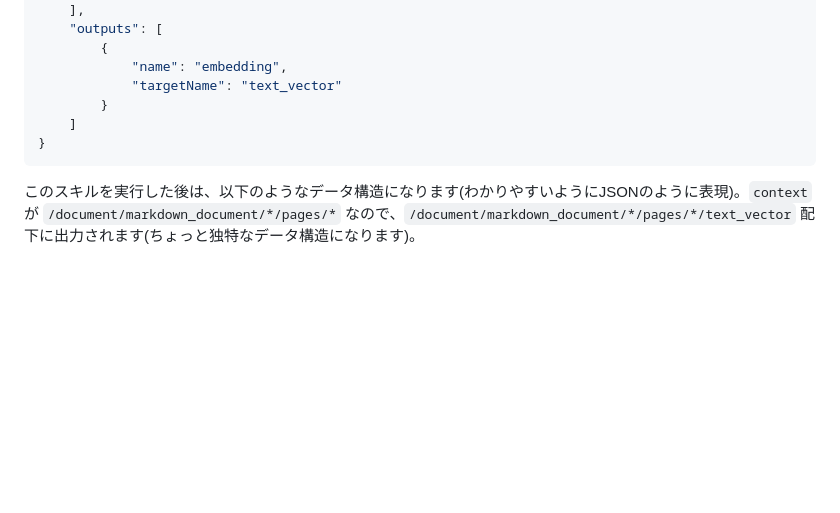
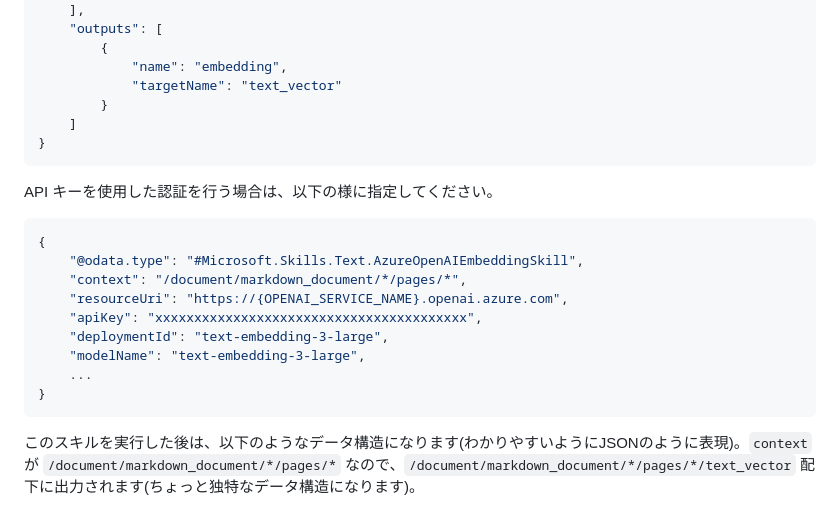
Before and after one commit to mahiya/az-ai-agent-handson-training, a Markdown page: docs/jp/3.prepare-index.md, the part around the change. GitHub-like rendering; blank space fills up the shorter version.

Commit message:
add example to connect AOAI in skillset by API key

````diff
--- a/docs/jp/3.prepare-index.md
+++ b/docs/jp/3.prepare-index.md
@@ -502,6 +502,19 @@
 }
 ```
 
+API キーを使用した認証を行う場合は、以下の様に指定してください。
+```json
+{
+    "@odata.type": "#Microsoft.Skills.Text.AzureOpenAIEmbeddingSkill",
+    "context": "/document/markdown_document/*/pages/*",
+    "resourceUri": "https://{OPENAI_SERVICE_NAME}.openai.azure.com",
+    "apiKey": "xxxxxxxxxxxxxxxxxxxxxxxxxxxxxxxxxxxxxxxx",
+    "deploymentId": "text-embedding-3-large",
+    "modelName": "text-embedding-3-large",
+    ...
+}
+```
+
 このスキルを実行した後は、以下のようなデータ構造になります(わかりやすいようにJSONのように表現)。```context``` が ```/document/markdown_document/*/pages/*``` なので、```/document/markdown_document/*/pages/*/text_vector``` 配下に出力されます(ちょっと独特なデータ構造になります)。
 ```json
 {
````
